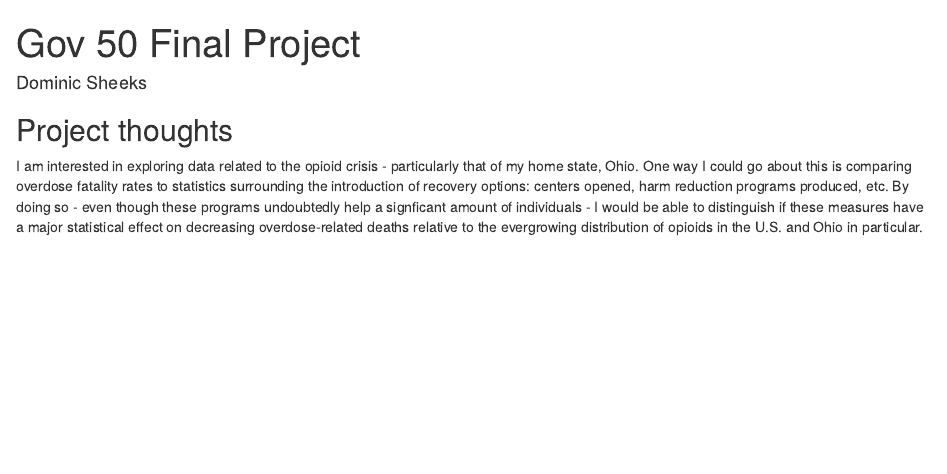
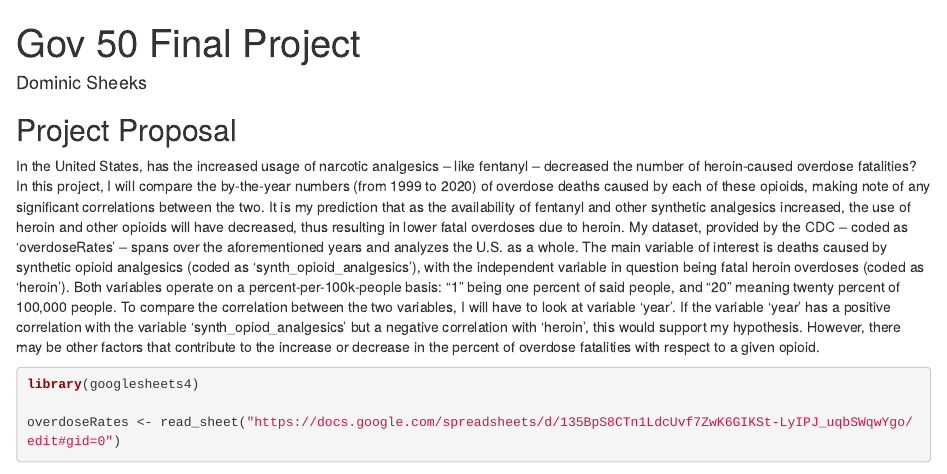
Before and after one commit to dominicsheeks/gov50-final-project, an R Markdown document (index.Rmd): the page in a window 1100 px wide, from its top. Rendered offline with R 4.5, knitr and Pandoc, with nearby package versions; drawn as R Markdown's standard HTML page in place of the format the file asks for; some code elsewhere in the file could not run offline.

Commit message:
Proposal

````diff
--- a/index.Rmd
+++ b/index.Rmd
@@ -9,6 +9,12 @@ output:
 
 
 
-## Project thoughts
+## Project Proposal
 
-I am interested in exploring data related to the opioid crisis - particularly that of my home state, Ohio. One way I could go about this is comparing overdose fatality rates to statistics surrounding the introduction of recovery options: centers opened, harm reduction programs produced, etc. By doing so - even though these programs undoubtedly help a signficant amount of individuals - I would be able to distinguish if these measures have a major statistical effect on decreasing overdose-related deaths relative to the evergrowing distribution of opioids in the U.S. and Ohio in particular.
+In the United States, has the increased usage of narcotic analgesics – like fentanyl – decreased the number of heroin-caused overdose fatalities? In this project, I will compare the by-the-year numbers (from 1999 to 2020) of overdose deaths caused by each of these opioids, making note of any significant correlations between the two. It is my prediction that as the availability of fentanyl and other synthetic analgesics increased, the use of heroin and other opioids will have decreased, thus resulting in lower fatal overdoses due to heroin. My dataset, provided by the CDC – coded as ‘overdoseRates’ – spans over the aforementioned years and analyzes the U.S. as a whole. The main variable of interest is deaths caused by synthetic opioid analgesics (coded as ‘synth_opioid_analgesics’), with the independent variable in question being fatal heroin overdoses (coded as ‘heroin’). Both variables operate on a percent-per-100k-people basis: “1” being one percent of said people, and “20” meaning twenty percent of 100,000 people. To compare the correlation between the two variables, I will have to look at variable ‘year’. If the variable ‘year’ has a positive correlation with the variable ‘synth_opiod_analgesics’  but a negative correlation with ‘heroin’, this would support my hypothesis. However, there may be other factors that contribute to the increase or decrease in the percent of overdose fatalities with respect to a given opioid.
+
+
+```{r}
+library(googlesheets4)
+
+overdoseRates <- read_sheet("https://docs.google.com/spreadsheets/d/135BpS8CTn1LdcUvf7ZwK6GIKSt-LyIPJ_uqbSWqwYgo/edit#gid=0")
````
Also changed, not shown: index.Rmd (3 more changed lines).
